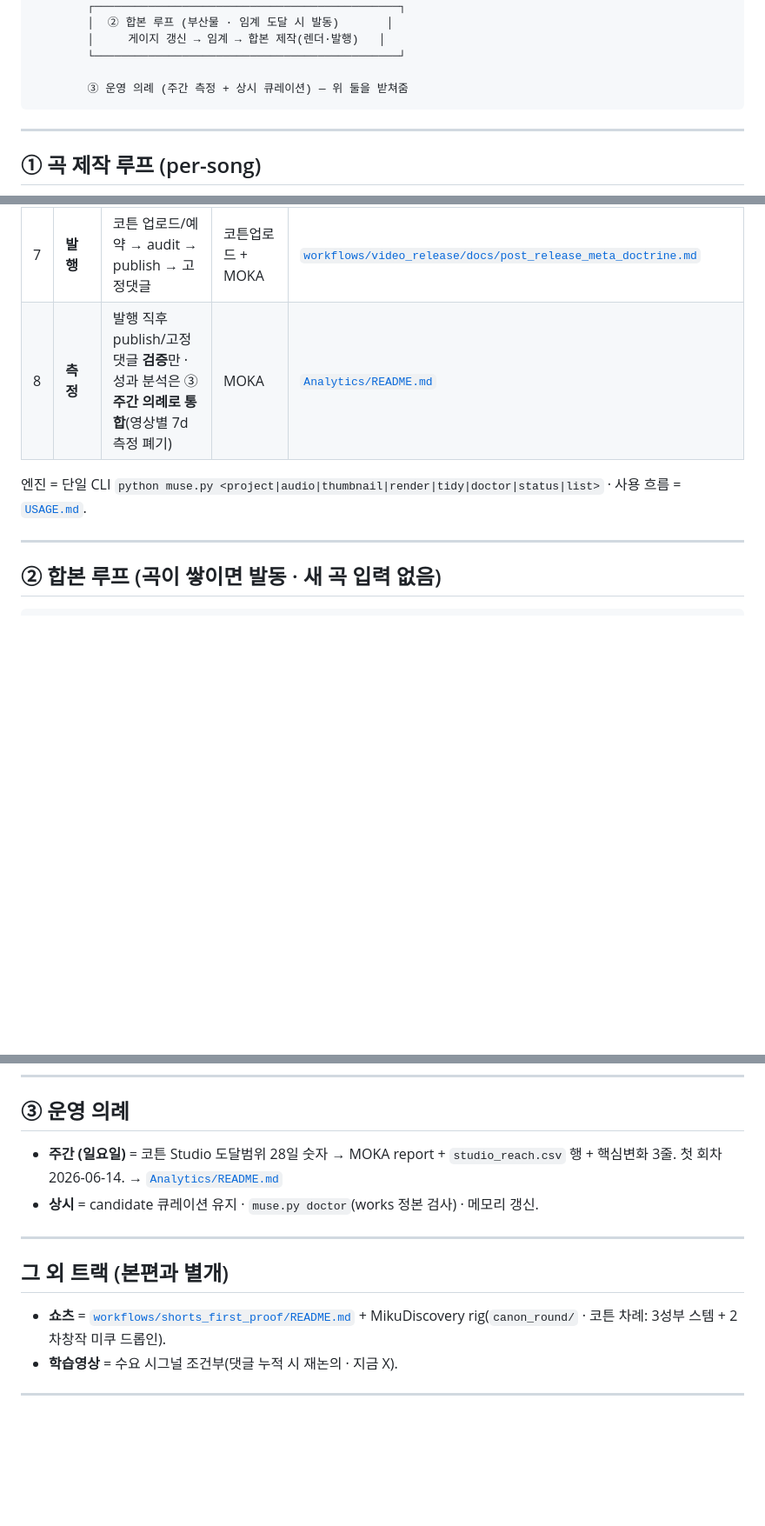
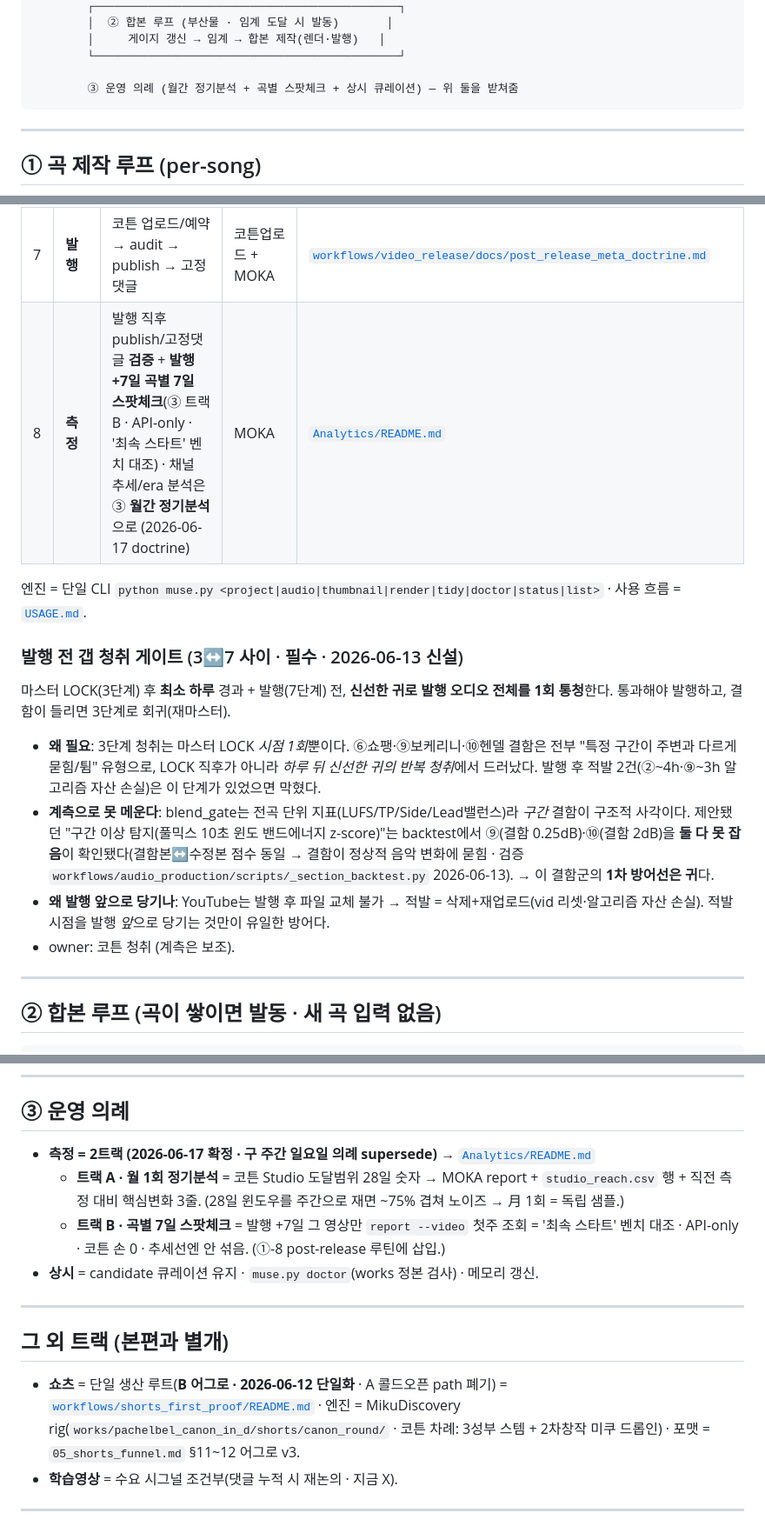
Before and after one commit to Cottons-Blue-leap/ProjectMuse, a Markdown page: WORKFLOW.md, 3 parts joined by grey strips. Shown at 87% size. Drawn GitHub-style; blank space fills up the shorter version.

````diff
--- a/WORKFLOW.md
+++ b/WORKFLOW.md
@@ -21,7 +21,7 @@
         │     게이지 갱신 → 임계 → 합본 제작(렌더·발행)   │
         └─────────────────────────────────────────────┘
 
-        ③ 운영 의례 (주간 측정 + 상시 큐레이션) — 위 둘을 받쳐줌
+        ③ 운영 의례 (월간 정기분석 + 곡별 스팟체크 + 상시 큐레이션) — 위 둘을 받쳐줌
 ```
 
 ---
@@ -37,9 +37,18 @@
 | 5 | **영상 렌더** | 레터박스 + B 공유 visualizer + QC 5축 | MOKA | [`workflows/video_release/docs/video_workflow.md`](workflows/video_release/docs/video_workflow.md) · [`docs/shared_visualizer_design.md`](workflows/video_release/docs/shared_visualizer_design.md) · `templates/visualizer-spec.md` |
 | 6 | **메타** | 썸네일 + 설명(curator voice) + l10n 10언어 + 태그 + 제목 | MOKA | [`docs/thumbnail_guide.md`](workflows/video_release/docs/thumbnail_guide.md) · [`docs/description_template.md`](workflows/video_release/docs/description_template.md) · [`docs/localization.md`](workflows/video_release/docs/localization.md) · [`planning/title_naming_guide.md`](planning/title_naming_guide.md) |
 | 7 | **발행** | 코튼 업로드/예약 → audit → publish → 고정댓글 | 코튼업로드 + MOKA | [`workflows/video_release/docs/post_release_meta_doctrine.md`](workflows/video_release/docs/post_release_meta_doctrine.md) |
-| 8 | **측정** | 발행 직후 publish/고정댓글 **검증**만 · 성과 분석은 ③ **주간 의례로 통합**(영상별 7d 측정 폐기) | MOKA | [`Analytics/README.md`](Analytics/README.md) |
+| 8 | **측정** | 발행 직후 publish/고정댓글 **검증** + **발행 +7일 곡별 7일 스팟체크**(③ 트랙 B · API-only · '최속 스타트' 벤치 대조) · 채널 추세/era 분석은 ③ **월간 정기분석**으로 (2026-06-17 doctrine) | MOKA | [`Analytics/README.md`](Analytics/README.md) |
 
 엔진 = 단일 CLI `python muse.py <project|audio|thumbnail|render|tidy|doctor|status|list>` · 사용 흐름 = [`USAGE.md`](USAGE.md).
+
+### 발행 전 갭 청취 게이트 (3↔7 사이 · 필수 · 2026-06-13 신설)
+
+마스터 LOCK(3단계) 후 **최소 하루** 경과 + 발행(7단계) 전, **신선한 귀로 발행 오디오 전체를 1회 통청**한다. 통과해야 발행하고, 결함이 들리면 3단계로 회귀(재마스터).
+
+- **왜 필요**: 3단계 청취는 마스터 LOCK *시점 1회*뿐이다. ⑥쇼팽·⑨보케리니·⑩헨델 결함은 전부 "특정 구간이 주변과 다르게 묻힘/튐" 유형으로, LOCK 직후가 아니라 *하루 뒤 신선한 귀의 반복 청취*에서 드러났다. 발행 후 적발 2건(②~4h·⑨~3h 알고리즘 자산 손실)은 이 단계가 있었으면 막혔다.
+- **계측으로 못 메운다**: blend_gate는 전곡 단위 지표(LUFS/TP/Side/Lead밸런스)라 *구간* 결함이 구조적 사각이다. 제안됐던 "구간 이상 탐지(풀믹스 10초 윈도 밴드에너지 z-score)"는 backtest에서 ⑨(결함 0.25dB)·⑩(결함 2dB)을 **둘 다 못 잡음**이 확인됐다(결함본↔수정본 점수 동일 → 결함이 정상적 음악 변화에 묻힘 · 검증 `workflows/audio_production/scripts/_section_backtest.py` 2026-06-13). → 이 결함군의 **1차 방어선은 귀**다.
+- **왜 발행 앞으로 당기나**: YouTube는 발행 후 파일 교체 불가 → 적발 = 삭제+재업로드(vid 리셋·알고리즘 자산 손실). 적발 시점을 발행 *앞*으로 당기는 것만이 유일한 방어다.
+- owner: 코튼 청취 (계측은 보조).
 
 ---
 
@@ -61,14 +70,16 @@
 
 ## ③ 운영 의례
 
-- **주간 (일요일)** = 코튼 Studio 도달범위 28일 숫자 → MOKA report + `studio_reach.csv` 행 + 핵심변화 3줄. 첫 회차 2026-06-14. → [`Analytics/README.md`](Analytics/README.md)
+- **측정 = 2트랙 (2026-06-17 확정 · 구 주간 일요일 의례 supersede)** → [`Analytics/README.md`](Analytics/README.md)
+  - **트랙 A · 월 1회 정기분석** = 코튼 Studio 도달범위 28일 숫자 → MOKA report + `studio_reach.csv` 행 + 직전 측정 대비 핵심변화 3줄. (28일 윈도우를 주간으로 재면 ~75% 겹쳐 노이즈 → 月 1회 = 독립 샘플.)
+  - **트랙 B · 곡별 7일 스팟체크** = 발행 +7일 그 영상만 `report --video` 첫주 조회 = '최속 스타트' 벤치 대조 · API-only · 코튼 손 0 · 추세선엔 안 섞음. (①-8 post-release 루틴에 삽입.)
 - **상시** = candidate 큐레이션 유지 · `muse.py doctor`(works 정본 검사) · 메모리 갱신.
 
 ---
 
 ## 그 외 트랙 (본편과 별개)
 
-- **쇼츠** = [`workflows/shorts_first_proof/README.md`](workflows/shorts_first_proof/README.md) + MikuDiscovery rig(`canon_round/` · 코튼 차례: 3성부 스템 + 2차창작 미쿠 드롭인).
+- **쇼츠** = 단일 생산 루트(**B 어그로 · 2026-06-12 단일화** · A 콜드오픈 path 폐기) = [`workflows/shorts_first_proof/README.md`](workflows/shorts_first_proof/README.md) · 엔진 = MikuDiscovery rig(`works/pachelbel_canon_in_d/shorts/canon_round/` · 코튼 차례: 3성부 스템 + 2차창작 미쿠 드롭인) · 포맷 = `05_shorts_funnel.md` §11~12 어그로 v3.
 - **학습영상** = 수요 시그널 조건부(댓글 누적 시 재논의 · 지금 X).
 
 ---
````
Also changed, not shown: Analytics/README.md (+38 -6 lines), Analytics/comments_report.md (+1 -1 lines).
